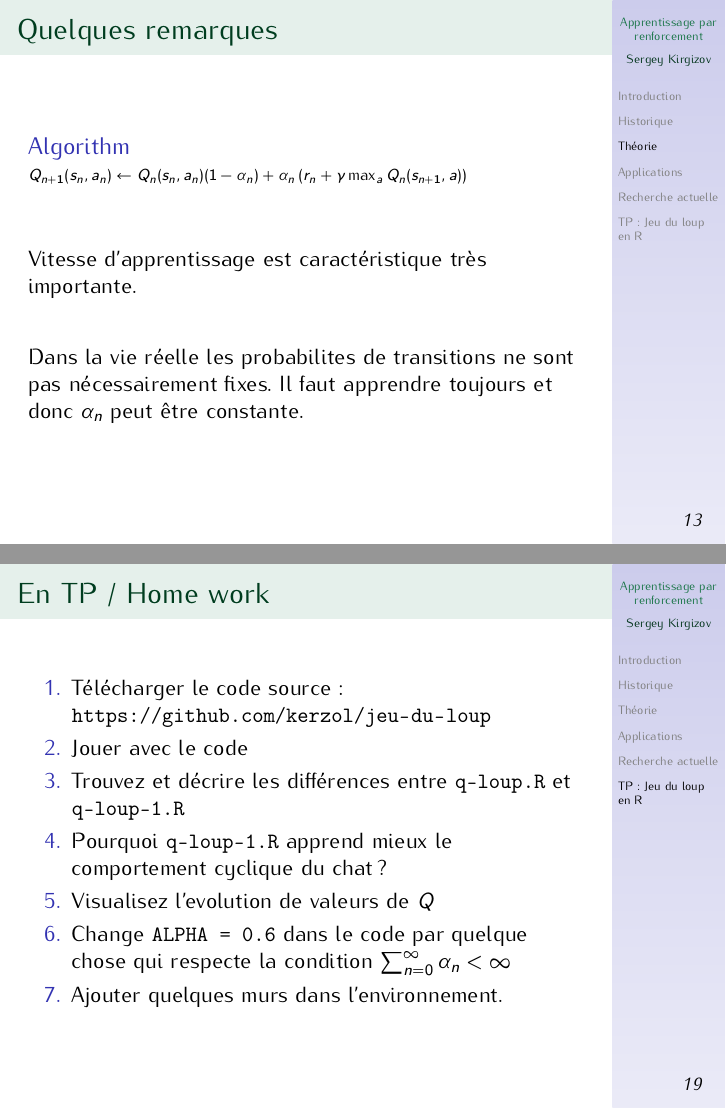
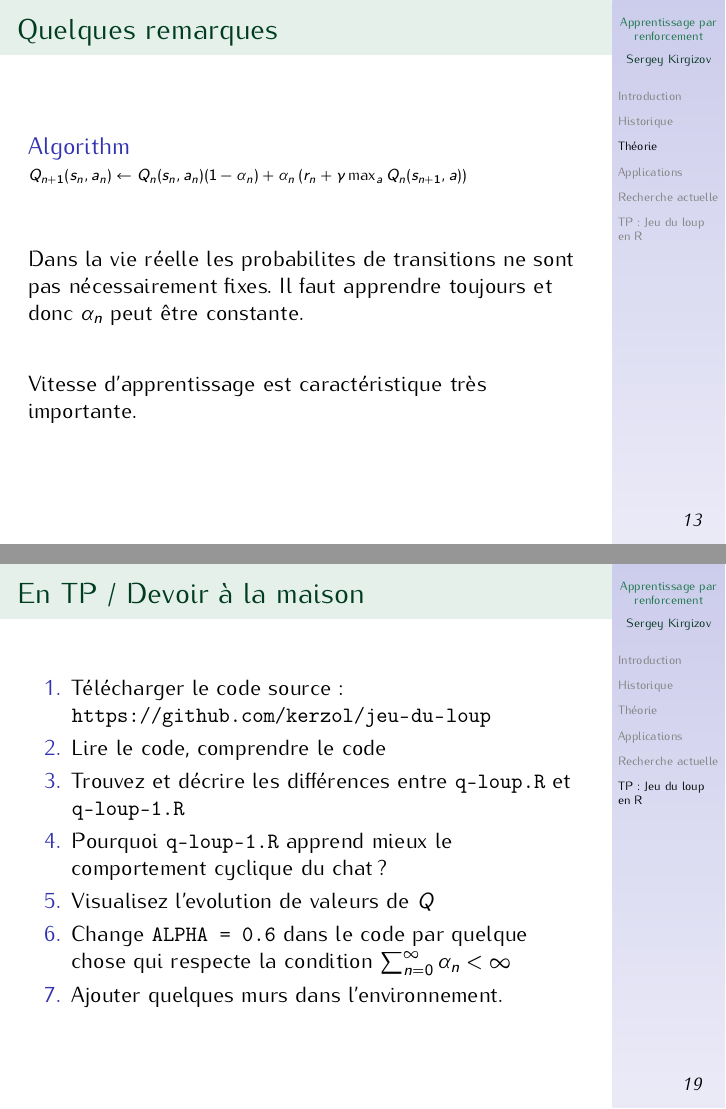
Before and after one commit to kerzol/jeu-de-loup, LaTeX slides (slides/slides.tex): pages 23 and 31 of 32, joined at a grey line. Compiled offline with pdfLaTeX.

Commit message:
some comments added to tex

```diff
--- a/slides/slides.tex
+++ b/slides/slides.tex
@@ -518,13 +518,15 @@ Olivier Sigaud et  Olivier Buffet
 
   \vspace{2em}
 
-  Vitesse d'apprentissage est caractéristique très importante.
+  Dans la vie réelle les probabilites de transitions ne sont pas
+  nécessairement fixes.  Il faut apprendre toujours et donc $\alpha_n$
+  peut être constante.
 
   \vspace{2em}
 
-  Dans la vie réelle les probabilites de transitions ne sont pas
-  nécessairement fixes.  Il faut apprendre toujours et donc $\alpha_n$
-  peut être constante.
+
+  Vitesse d'apprentissage est caractéristique très importante.
+
 
 \end{frame}
 
@@ -646,11 +648,11 @@ Olivier Sigaud et  Olivier Buffet
 \end{frame}
 
 
-\begin{frame}{En TP / Home work}
+\begin{frame}{En TP / Devoir à la maison}
 
   \begin{enumerate}
   \item Télécharger le code source : \url{https://github.com/kerzol/jeu-du-loup}
-  \item Jouer avec le code
+  \item Lire le code, comprendre le code
   \item Trouvez et décrire les différences entre {\tt q-loup.R} et {\tt q-loup-1.R}
   \item Pourquoi {\tt q-loup-1.R} apprend mieux le comportement cyclique du chat ?
   \item Visualisez l'evolution de valeurs de $Q$
```
Also changed, not shown: slides/slides.pdf, slides/slides.tex (2 more changed lines).
